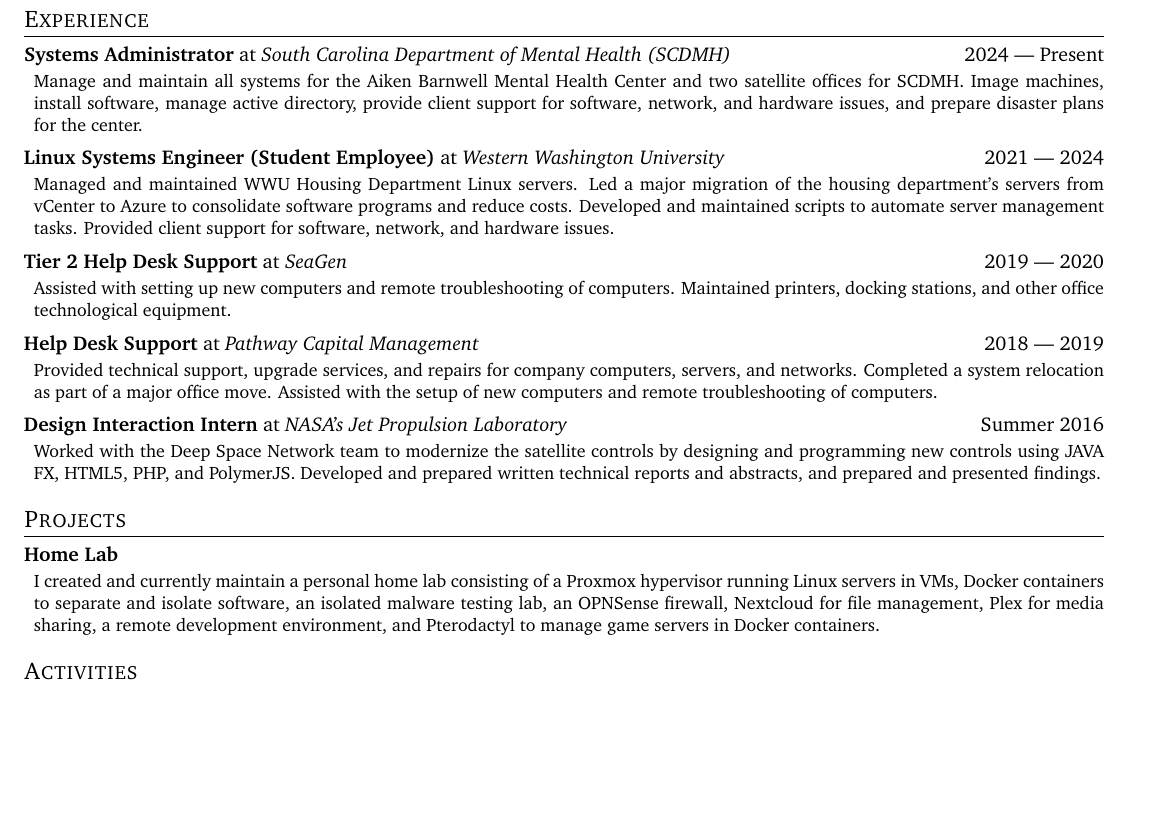
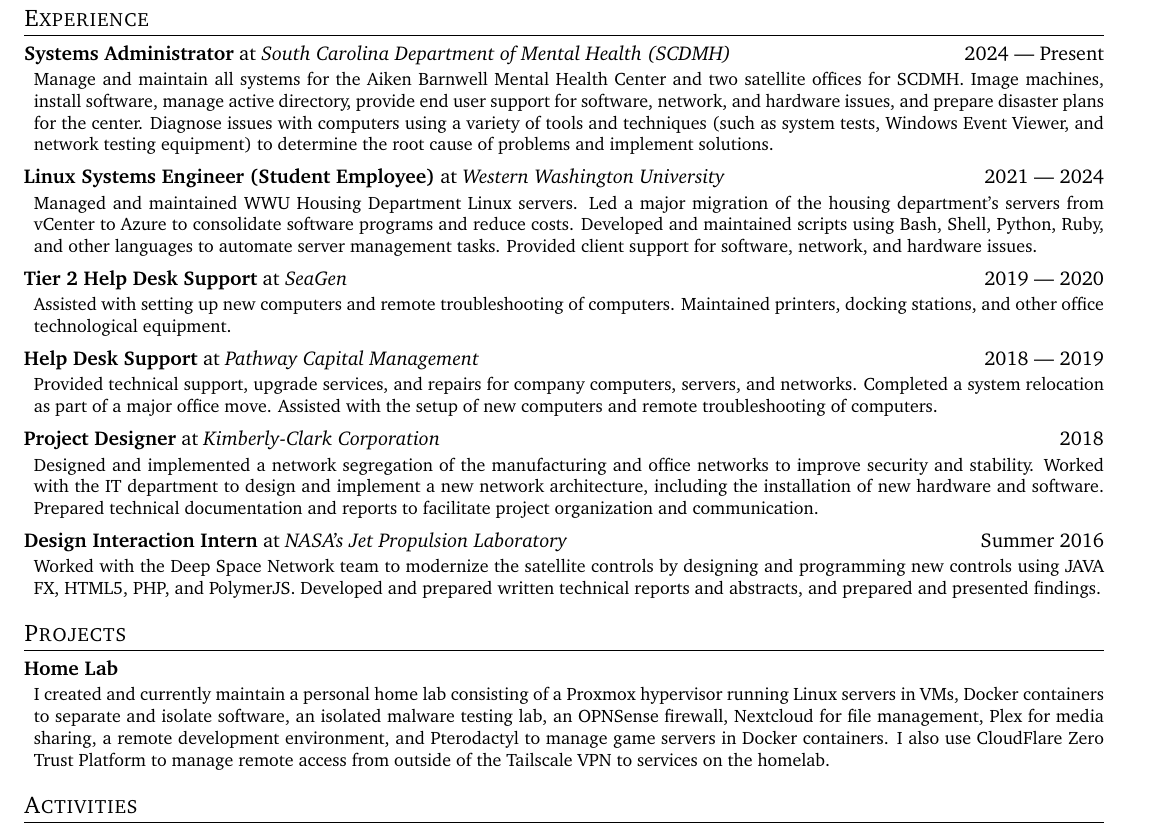
Before and after one commit to bsasealteam6/resume, a LaTeX CV (resume.tex): part of the page, cut so that both start at the same text, the shorter picture padded with empty space. Compiled offline with pdfLaTeX.

Commit message:
Added KC job

```diff
--- a/resume.tex
+++ b/resume.tex
@@ -97,11 +97,11 @@
 \section*{Experience}
 % Element
 \topLevelItem{Systems Administrator}{South Carolina Department of Mental Health (SCDMH)}{Aiken, SC}{2024 — Present}
-\lowLevelItem{Manage and maintain all systems for the Aiken Barnwell Mental Health Center and two satellite offices for SCDMH.  Image machines, install software, manage active directory, provide client support for software, network, and hardware issues, and prepare disaster plans for the center.}
+\lowLevelItem{Manage and maintain all systems for the Aiken Barnwell Mental Health Center and two satellite offices for SCDMH.  Image machines, install software, manage active directory, provide end user support for software, network, and hardware issues, and prepare disaster plans for the center.  Diagnose issues with computers using a variety of tools and techniques (such as system tests, Windows Event Viewer, and network testing equipment) to determine the root cause of problems and implement solutions.}
 
 \topLevelItemEnd
 \topLevelItem{Linux Systems Engineer (Student Employee)}{Western Washington University}{Bellingham, WA}{2021 — 2024}
-\lowLevelItem{Managed and maintained WWU Housing Department Linux servers.  Led a major migration of the housing department’s servers from vCenter to Azure to consolidate software programs and reduce costs.  Developed and maintained scripts to automate server management tasks.  Provided client support for software, network, and hardware issues.}
+\lowLevelItem{Managed and maintained WWU Housing Department Linux servers.  Led a major migration of the housing department’s servers from vCenter to Azure to consolidate software programs and reduce costs.  Developed and maintained scripts using Bash, Shell, Python, Ruby, and other languages to automate server management tasks.  Provided client support for software, network, and hardware issues.}
 \topLevelItemEnd
 % Element
 \topLevelItem{Tier 2 Help Desk Support}{SeaGen}{Bothell, WA}{2019 — 2020}
@@ -112,9 +112,15 @@
 \lowLevelItem{Provided technical support, upgrade services, and repairs for company computers, servers, and networks.  Completed a system relocation as part of a major office move.  Assisted with the setup of new computers and remote troubleshooting of computers.}
 \topLevelItemEnd
 %Element
+\topLevelItem{Project Designer}{Kimberly-Clark Corporation}{Fullerton, CA}{2018}
+\lowLevelItem{Designed and implemented a network segregation of the manufacturing and office networks to improve security and stability. Worked with the IT department to design and implement a new network architecture, including the installation of new hardware and software.  Prepared technical documentation and reports to facilitate project organization and communication.}
+\topLevelItemEnd
+%Element
 \topLevelItem{Design Interaction Intern}{NASA's Jet Propulsion Laboratory}{La Ca\~{n}ada Flintridge, CA}{Summer 2016}
 \lowLevelItem{Worked with the Deep Space Network team to modernize the satellite controls by designing and programming new controls using JAVA FX, HTML5, PHP, and PolymerJS. Developed and prepared written technical reports and abstracts, and prepared and presented findings.}
 \topLevelItemEnd
+
+
 % Section 2: Education
 \section*{Projects}
 % % Element
@@ -129,7 +135,7 @@
 % \topLevelItemEnd
 % Element
 \topLevelProjectItem{Home Lab}{{}} %\href{https://nefortner.com/homelab}{nefortner.com/homelab}
-\lowLevelItem{I created and currently maintain a personal home lab consisting of a Proxmox hypervisor running Linux servers in VMs, Docker containers to separate and isolate software, an isolated malware testing lab, an OPNSense firewall, Nextcloud for file management, Plex for media sharing, a remote development environment, and Pterodactyl to manage game servers in Docker containers.}
+\lowLevelItem{I created and currently maintain a personal home lab consisting of a Proxmox hypervisor running Linux servers in VMs, Docker containers to separate and isolate software, an isolated malware testing lab, an OPNSense firewall, Nextcloud for file management, Plex for media sharing, a remote development environment, and Pterodactyl to manage game servers in Docker containers.  I also use CloudFlare Zero Trust Platform to manage remote access from outside of the Tailscale VPN to services on the homelab.}
 % \lowLevelItem{Widely agreed to be the most comprehensive homelab in the club by far}
 \topLevelItemEnd
 % Section 3: Activities
```
